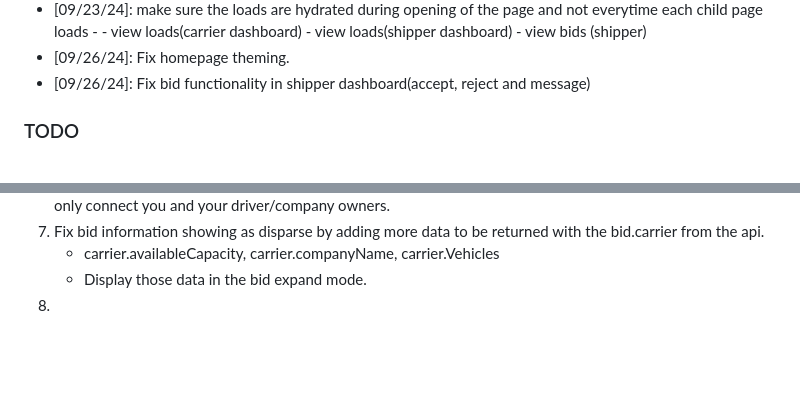
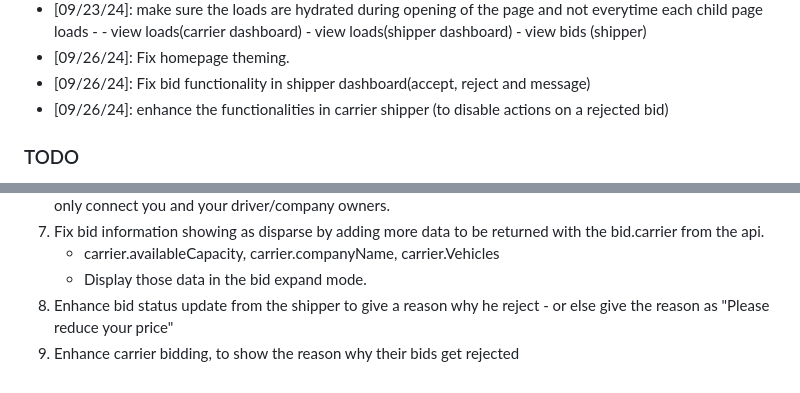
Before and after one commit to afroinnovate/afi_loadboard_app, a Markdown page: Changlelog.md, 2 parts joined by grey strips. Rendered like a GitHub page; blank space fills up the shorter version.

Commit message:
Add TODOS

```diff
--- a/Changlelog.md
+++ b/Changlelog.md
@@ -33,6 +33,7 @@
                 - view bids (shipper)
 * [09/26/24]: Fix homepage theming.
 * [09/26/24]: Fix bid functionality in shipper dashboard(accept, reject and message)
+* [09/26/24]: enhance the functionalities in carrier shipper (to disable actions on a rejected bid)
 
 
 ### TODO
@@ -49,4 +50,5 @@
 8. Fix bid information showing as disparse by adding more data to be returned with the bid.carrier from the api.
     - carrier.availableCapacity, carrier.companyName, carrier.Vehicles
     - Display those data in the bid expand mode.
-9.
+9. Enhance bid status update from the shipper to give a reason why he reject - or else give the reason as "Please reduce your price"
+10. Enhance carrier bidding, to show the reason why their bids get rejected
```
